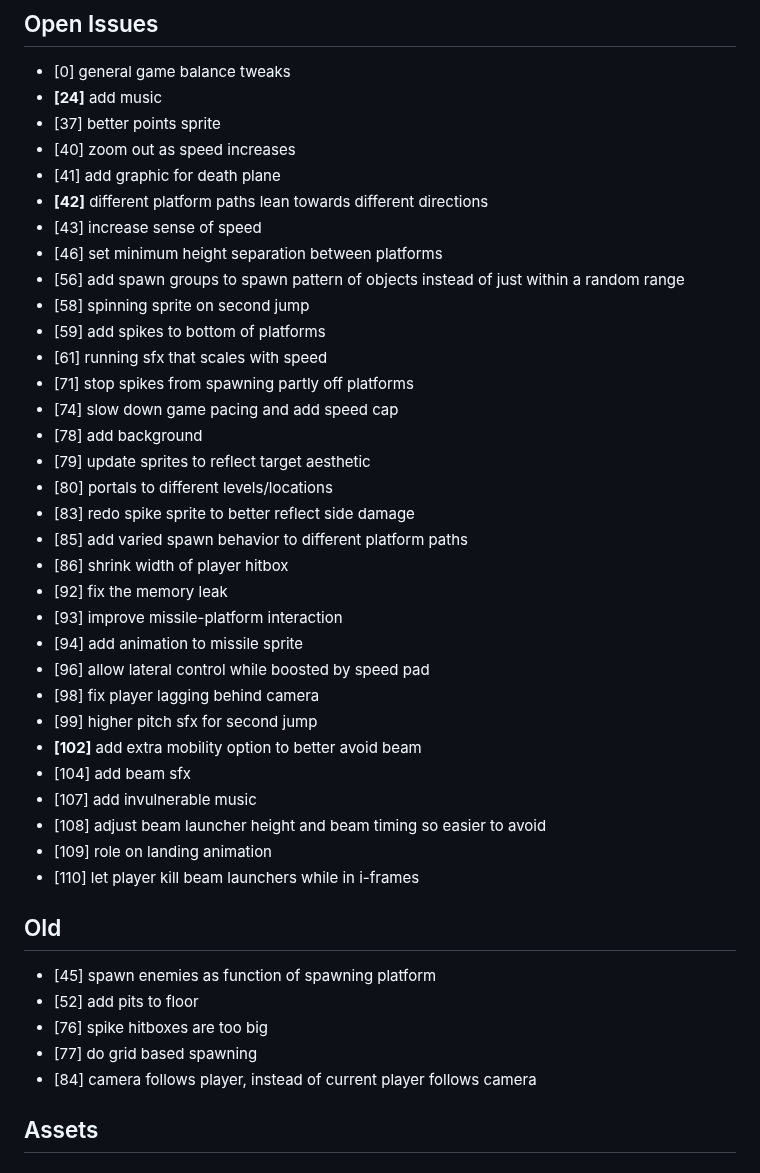
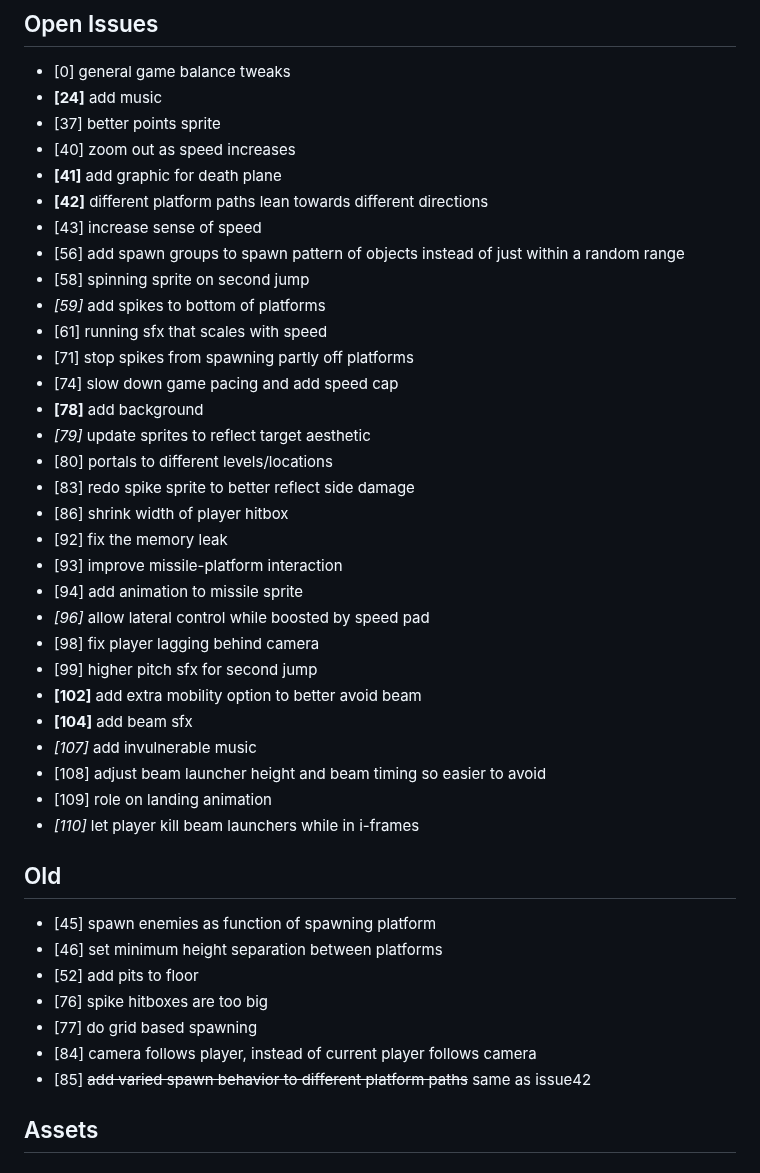
Before and after one commit to ManixI/ludumDare54, a Markdown page: issues.md, the part around the change. GitHub-like rendering.

Commit message:
updated issue tracker with priorities

```diff
--- a/issues.md
+++ b/issues.md
@@ -83,42 +83,42 @@
  - **[24]** add music
  - [37] better points sprite
  - [40] zoom out as speed increases
- - [41] add graphic for death plane
+ - **[41]** add graphic for death plane
  - **[42]** different platform paths lean towards different directions
  - [43] increase sense of speed
- - [46] set minimum height separation between platforms
  - [56] add spawn groups to spawn pattern of objects instead of just within a random range
  - [58] spinning sprite on second jump
- - [59] add spikes to bottom of platforms
+ - *[59]* add spikes to bottom of platforms
  - [61] running sfx that scales with speed
  - [71] stop spikes from spawning partly off platforms
  - [74] slow down game pacing and add speed cap
- - [78] add background
- - [79] update sprites to reflect target aesthetic
+ - **[78]** add background
+ - *[79]* update sprites to reflect target aesthetic
  - [80] portals to different levels/locations
  - [83] redo spike sprite to better reflect side damage
- - [85] add varied spawn behavior to different platform paths
  - [86] shrink width of player hitbox
  - [92] fix the memory leak
  - [93] improve missile-platform interaction
  - [94] add animation to missile sprite
- - [96] allow lateral control while boosted by speed pad
+ - *[96]* allow lateral control while boosted by speed pad
  - [98] fix player lagging behind camera
  - [99] higher pitch sfx for second jump
  - **[102]** add extra mobility option to better avoid beam
- - [104] add beam sfx
- - [107] add invulnerable music
+ - **[104]** add beam sfx
+ - *[107]* add invulnerable music
  - [108] adjust beam launcher height and beam timing so easier to avoid
  - [109] role on landing animation
- - [110] let player kill beam launchers while in i-frames
+ - *[110]* let player kill beam launchers while in i-frames
 
 
  ## Old ##
  - [45] spawn enemies as function of spawning platform
+ - [46] set minimum height separation between platforms
  - [52] add pits to floor
  - [76] spike hitboxes are too big
  - [77] do grid based spawning
  - [84] camera follows player, instead of current player follows camera
+ - [85] ~~add varied spawn behavior to different platform paths~~ same as issue42
 
  ## Assets ##
  ### Art ###
```
